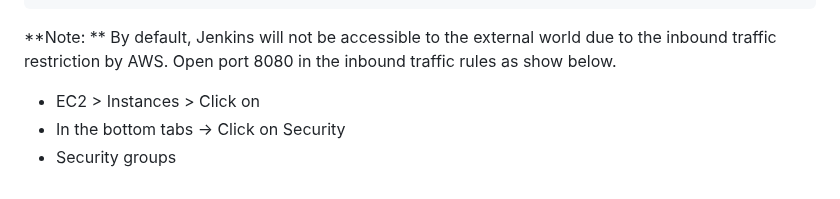
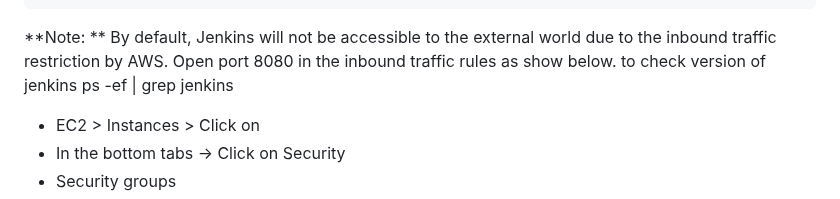
Before and after one commit to iam-veeramalla/Jenkins-Zero-To-Hero, a Markdown page: README.md, the part around the change. GitHub-like rendering.

Commit message:
Update README.md
jenkins version

````diff
--- a/README.md
+++ b/README.md
@@ -53,7 +53,7 @@ sudo apt-get install jenkins
 ```
 
 **Note: ** By default, Jenkins will not be accessible to the external world due to the inbound traffic restriction by AWS. Open port 8080 in the inbound traffic rules as show below.
-
+to check version of jenkins   ps -ef | grep jenkins
 - EC2 > Instances > Click on <Instance-ID>
 - In the bottom tabs -> Click on Security
 - Security groups
````
